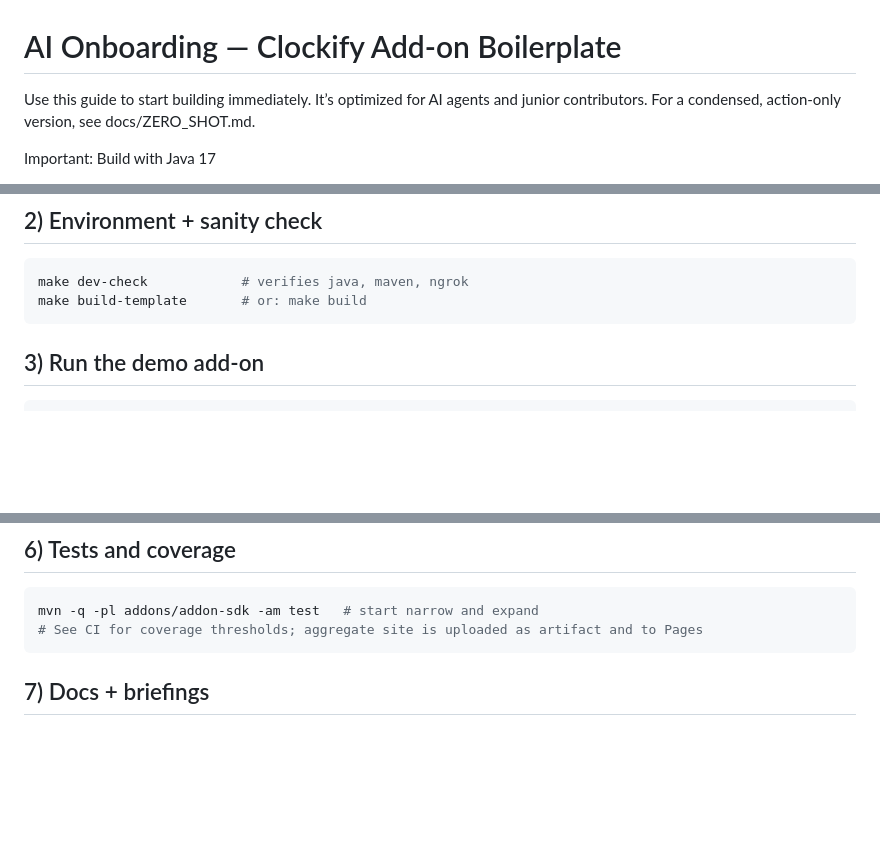
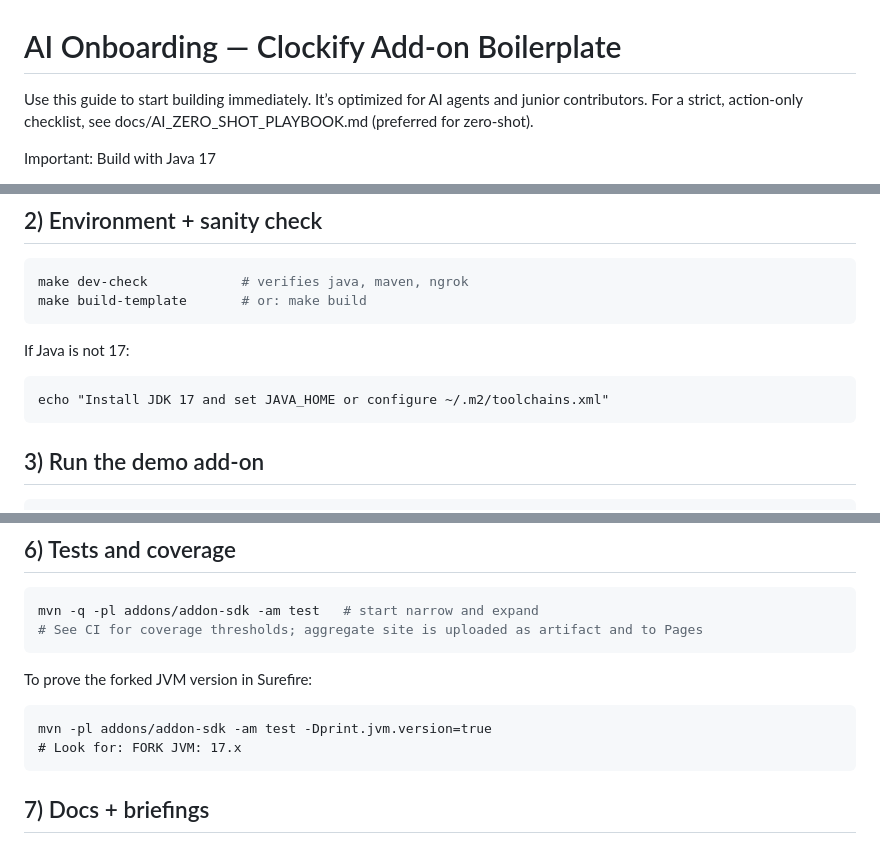
Before and after one commit to apet97/boileraddon, a Markdown page: docs/AI_ONBOARDING.md, 3 parts joined by grey strips. Drawn GitHub-style; blank space fills up the shorter version.

````diff
--- a/docs/AI_ONBOARDING.md
+++ b/docs/AI_ONBOARDING.md
@@ -1,6 +1,6 @@
 # AI Onboarding — Clockify Add-on Boilerplate
 
-Use this guide to start building immediately. It’s optimized for AI agents and junior contributors. For a condensed, action-only version, see docs/ZERO_SHOT.md.
+Use this guide to start building immediately. It’s optimized for AI agents and junior contributors. For a strict, action‑only checklist, see docs/AI_ZERO_SHOT_PLAYBOOK.md (preferred for zero‑shot).
 
 Important: Build with Java 17
 - Ensure your environment runs Maven on JDK 17 and the forked test JVM is also 17.
@@ -23,6 +23,11 @@ Optional deep dives:
 ```bash
 make dev-check            # verifies java, maven, ngrok
 make build-template       # or: make build
+```
+
+If Java is not 17:
+```
+echo "Install JDK 17 and set JAVA_HOME or configure ~/.m2/toolchains.xml"
 ```
 
 ## 3) Run the demo add-on
@@ -72,6 +77,12 @@ mvn -q -pl addons/addon-sdk -am test   # start narrow and expand
 # See CI for coverage thresholds; aggregate site is uploaded as artifact and to Pages
 ```
 
+To prove the forked JVM version in Surefire:
+```
+mvn -pl addons/addon-sdk -am test -Dprint.jvm.version=true
+# Look for: FORK JVM: 17.x
+```
+
 ## 7) Docs + briefings
 - Update README/docs for any new flows.
 - Regenerate briefings when code/paths change:
````
Also changed, not shown: README.md (+1 -0 lines), docs/AI_ZERO_SHOT_PLAYBOOK.md (added, +86 -0 lines).
